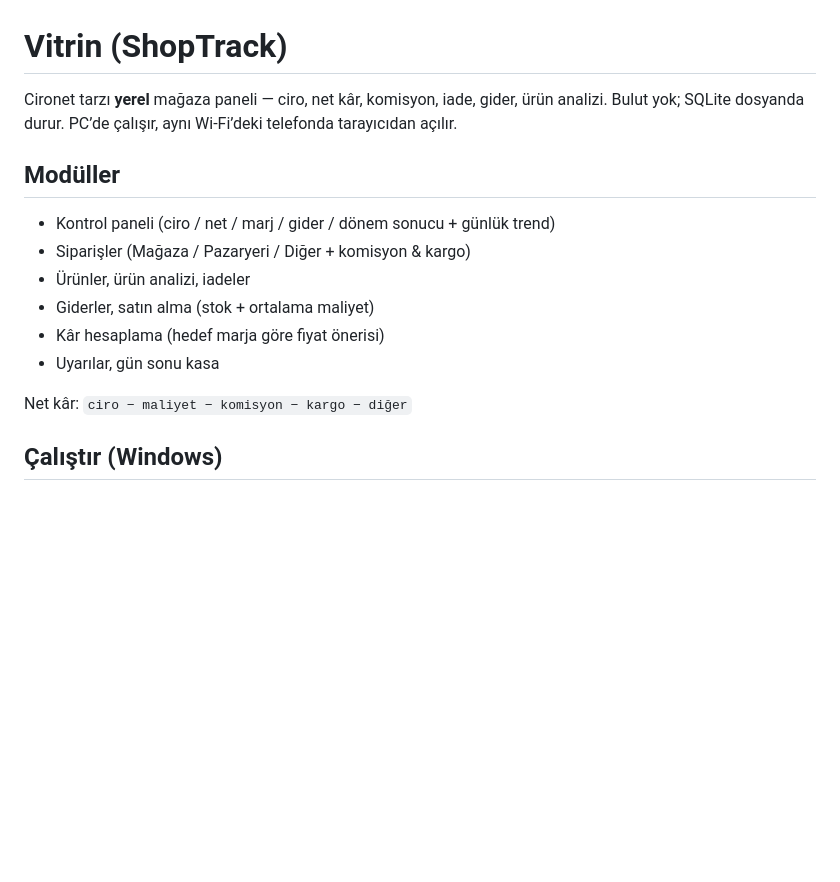
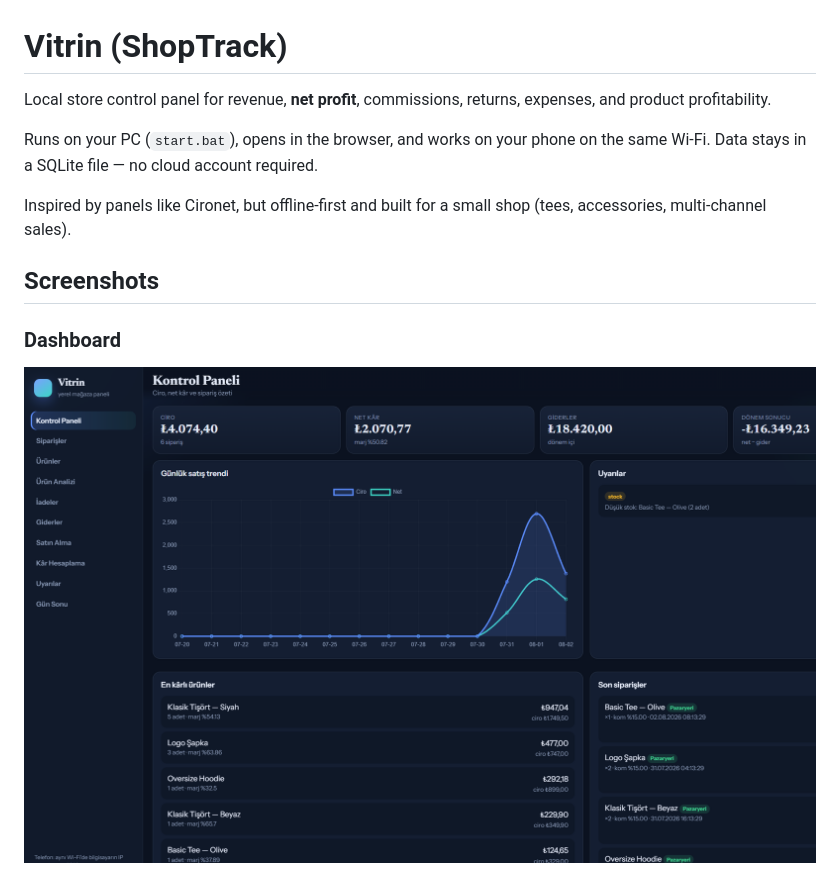
Before and after one commit to ZanyarErkozan/shoptrack, a Markdown page: README.md, the part around the change printed below. Drawn GitHub-style; pictures changed too: docs/screenshots/dashboard.png (added); blank space fills up the shorter version.

Commit message:
Document Vitrin in English with screenshots and API sync notes.
Explain the local data flow and that marketplace APIs can feed the same endpoints later.

```diff
--- a/README.md
+++ b/README.md
@@ -1,19 +1,13 @@
 # Vitrin (ShopTrack)
 
-Cironet tarzı **yerel** mağaza paneli — ciro, net kâr, komisyon, iade, gider,
-ürün analizi. Bulut yok; SQLite dosyanda durur. PC’de çalışır, aynı Wi‑Fi’deki
-telefonda tarayıcıdan açılır.
+Local store control panel for revenue, **net profit**, commissions, returns, expenses, and product profitability.
 
-## Modüller
+Runs on your PC (`start.bat`), opens in the browser, and works on your phone on the same Wi‑Fi. Data stays in a SQLite file — no cloud account required.
 
-- Kontrol paneli (ciro / net / marj / gider / dönem sonucu + günlük trend)
-- Siparişler (Mağaza / Pazaryeri / Diğer + komisyon & kargo)
-- Ürünler, ürün analizi, iadeler
-- Giderler, satın alma (stok + ortalama maliyet)
-- Kâr hesaplama (hedef marja göre fiyat önerisi)
-- Uyarılar, gün sonu kasa
+Inspired by panels like Cironet, but offline-first and built for a small shop (tees, accessories, multi-channel sales).
 
-Net kâr: `ciro − maliyet − komisyon − kargo − diğer`
+## Screenshots
 
-## Çalıştır (Windows)
+### Dashboard
+![Dashboard — revenue, net profit, trend chart](docs/screenshots/dashboard.png)
 
```
Also changed, not shown: other parts of README.md (+81 -6 lines), docs/screenshots/analysis.png (added), docs/screenshots/orders.png (added).
